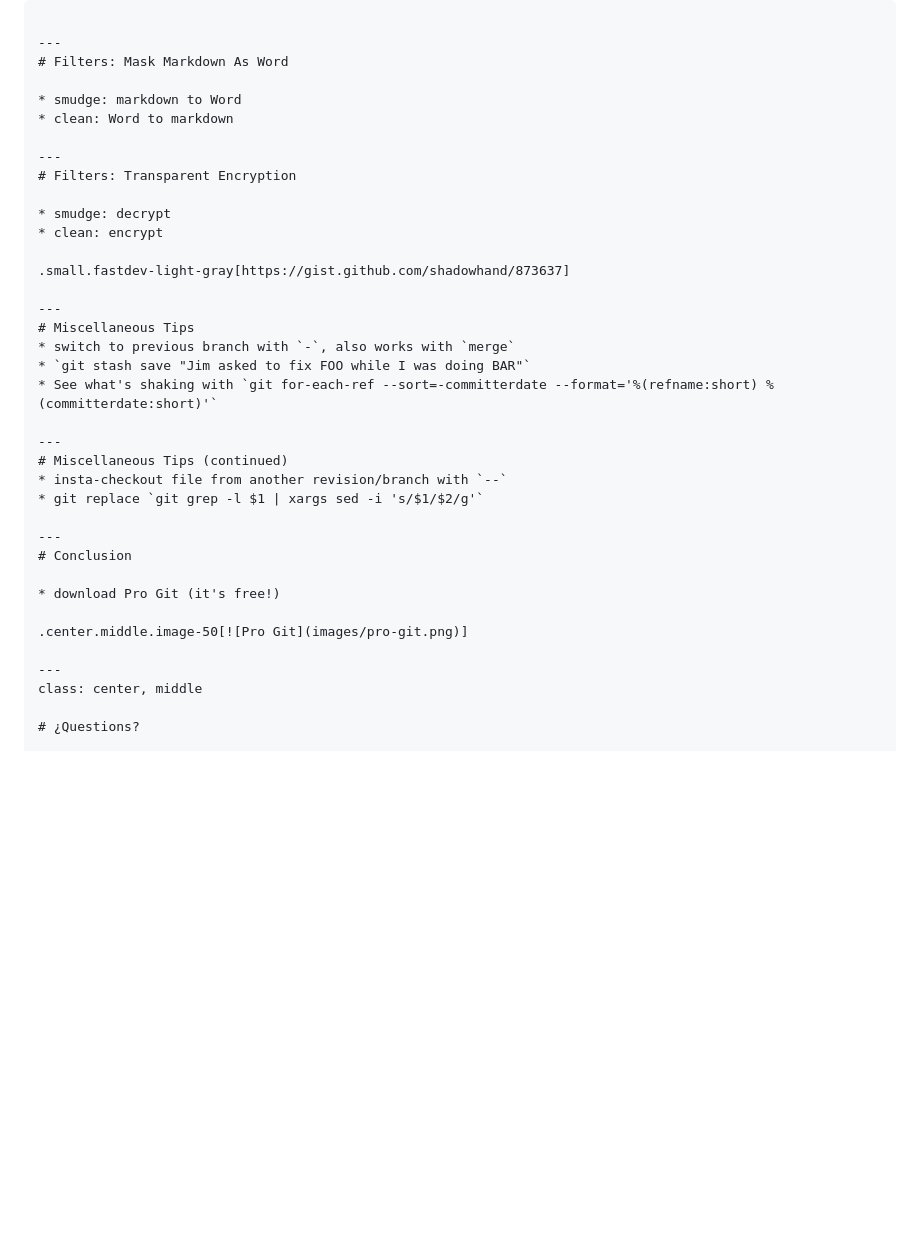
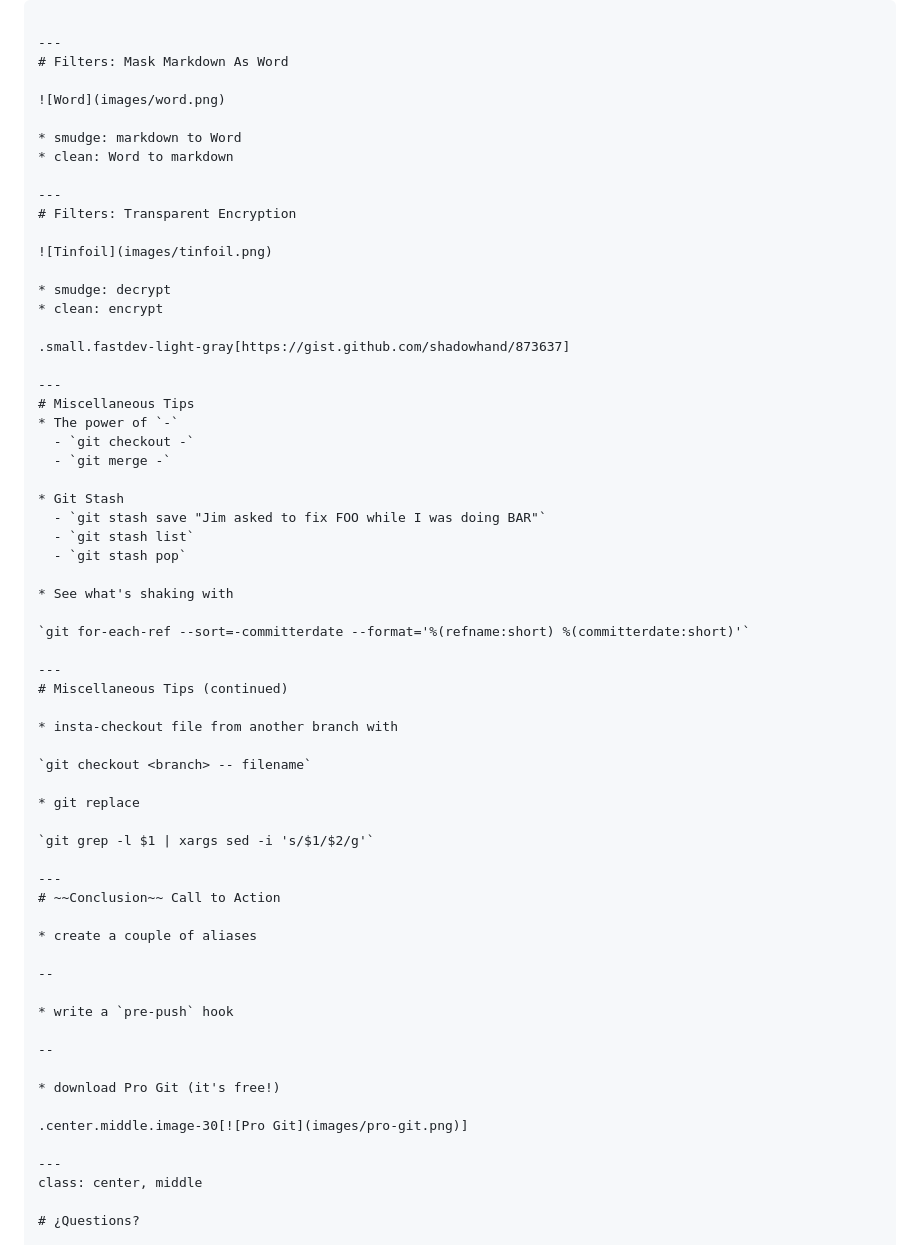
Before and after one commit to tipishev/git_workshop, a Markdown page: slides.md, the part around the change. GitHub-like rendering; blank space fills up the shorter version.

Commit message:
add more images + call to action

```diff
--- a/slides.md
+++ b/slides.md
@@ -381,11 +381,15 @@ index 88839c4..4afcb7c 100644
 ---
 # Filters: Mask Markdown As Word
 
+![Word](images/word.png)
+
 * smudge: markdown to Word
 * clean: Word to markdown
 
 ---
 # Filters: Transparent Encryption
+
+![Tinfoil](images/tinfoil.png)
 
 * smudge: decrypt
 * clean: encrypt
@@ -394,21 +398,44 @@ index 88839c4..4afcb7c 100644
 
 ---
 # Miscellaneous Tips
-* switch to previous branch with `-`, also works with `merge`
-* `git stash save "Jim asked to fix FOO while I was doing BAR"`
-* See what's shaking with `git for-each-ref --sort=-committerdate --format='%(refname:short) %(committerdate:short)'`
+* The power of `-`
+  - `git checkout -`
+  - `git merge -`
+
+* Git Stash
+  - `git stash save "Jim asked to fix FOO while I was doing BAR"`
+  - `git stash list`
+  - `git stash pop`
+
+* See what's shaking with
+
+`git for-each-ref --sort=-committerdate --format='%(refname:short) %(committerdate:short)'`
 
 ---
 # Miscellaneous Tips (continued)
-* insta-checkout file from another revision/branch with `--`
-* git replace `git grep -l $1 | xargs sed -i 's/$1/$2/g'`
+
+* insta-checkout file from another branch with
+
+`git checkout <branch> -- filename`
+
+* git replace
+
+`git grep -l $1 | xargs sed -i 's/$1/$2/g'`
 
 ---
-# Conclusion
+# ~~Conclusion~~ Call to Action
+
+* create a couple of aliases
+
+--
+
+* write a `pre-push` hook
+
+--
 
 * download Pro Git (it's free!)
 
-.center.middle.image-50[![Pro Git](images/pro-git.png)]
+.center.middle.image-30[![Pro Git](images/pro-git.png)]
 
 ---
 class: center, middle
```
Also changed, not shown: images/tinfoil.png (added), images/word.png (added).
